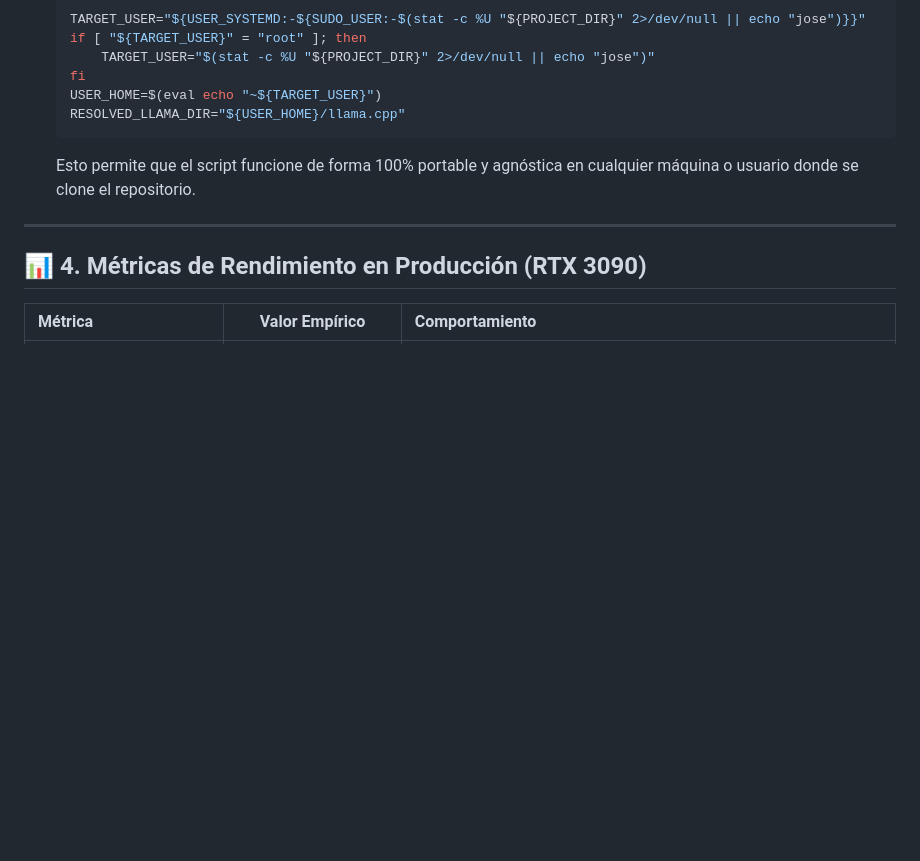
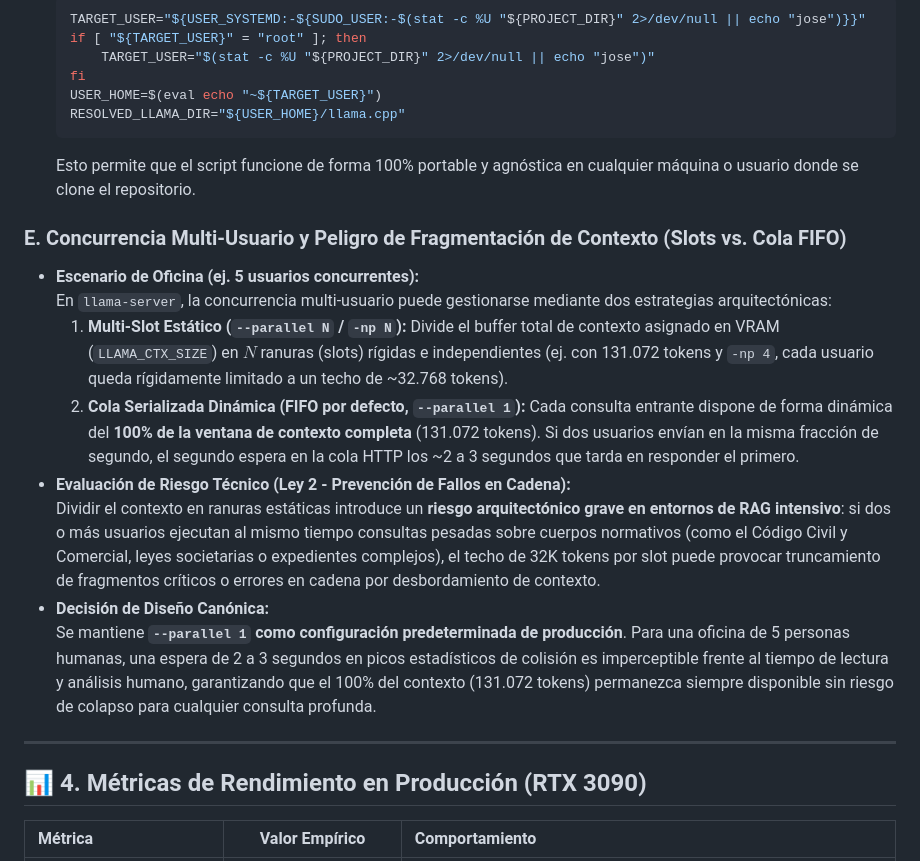
Before and after one commit to JoseLVillaronga/tech-vllm, a Markdown page: docs/INTEGRACION_LLAMACPP_Y_QWEN_MOE.md, the part around the change. GitHub-like rendering; blank space fills up the shorter version.

Commit message:
docs: documentar analisis de riesgo de concurrencia multi-slot vs cola FIFO en llama.cpp

````diff
--- a/docs/INTEGRACION_LLAMACPP_Y_QWEN_MOE.md
+++ b/docs/INTEGRACION_LLAMACPP_Y_QWEN_MOE.md
@@ -82,6 +82,16 @@ Este subsistema de inferencia de alto rendimiento utiliza el binario de servidor
   ```
   Esto permite que el script funcione de forma 100% portable y agnóstica en cualquier máquina o usuario donde se clone el repositorio.
 
+### E. Concurrencia Multi-Usuario y Peligro de Fragmentación de Contexto (Slots vs. Cola FIFO)
+* **Escenario de Oficina (ej. 5 usuarios concurrentes):**
+  En `llama-server`, la concurrencia multi-usuario puede gestionarse mediante dos estrategias arquitectónicas:
+  1. **Multi-Slot Estático (`--parallel N` / `-np N`):** Divide el buffer total de contexto asignado en VRAM (`LLAMA_CTX_SIZE`) en $N$ ranuras (slots) rígidas e independientes (ej. con 131.072 tokens y `-np 4`, cada usuario queda rígidamente limitado a un techo de ~32.768 tokens).
+  2. **Cola Serializada Dinámica (FIFO por defecto, `--parallel 1`):** Cada consulta entrante dispone de forma dinámica del **100% de la ventana de contexto completa** (131.072 tokens). Si dos usuarios envían en la misma fracción de segundo, el segundo espera en la cola HTTP los ~2 a 3 segundos que tarda en responder el primero.
+* **Evaluación de Riesgo Técnico (Ley 2 - Prevención de Fallos en Cadena):**
+  Dividir el contexto en ranuras estáticas introduce un **riesgo arquitectónico grave en entornos de RAG intensivo**: si dos o más usuarios ejecutan al mismo tiempo consultas pesadas sobre cuerpos normativos (como el Código Civil y Comercial, leyes societarias o expedientes complejos), el techo de 32K tokens por slot puede provocar truncamiento de fragmentos críticos o errores en cadena por desbordamiento de contexto.
+* **Decisión de Diseño Canónica:**
+  Se mantiene **`--parallel 1` como configuración predeterminada de producción**. Para una oficina de 5 personas humanas, una espera de 2 a 3 segundos en picos estadísticos de colisión es imperceptible frente al tiempo de lectura y análisis humano, garantizando que el 100% del contexto (131.072 tokens) permanezca siempre disponible sin riesgo de colapso para cualquier consulta profunda.
+
 ---
 
 ## 📊 4. Métricas de Rendimiento en Producción (RTX 3090)
````
